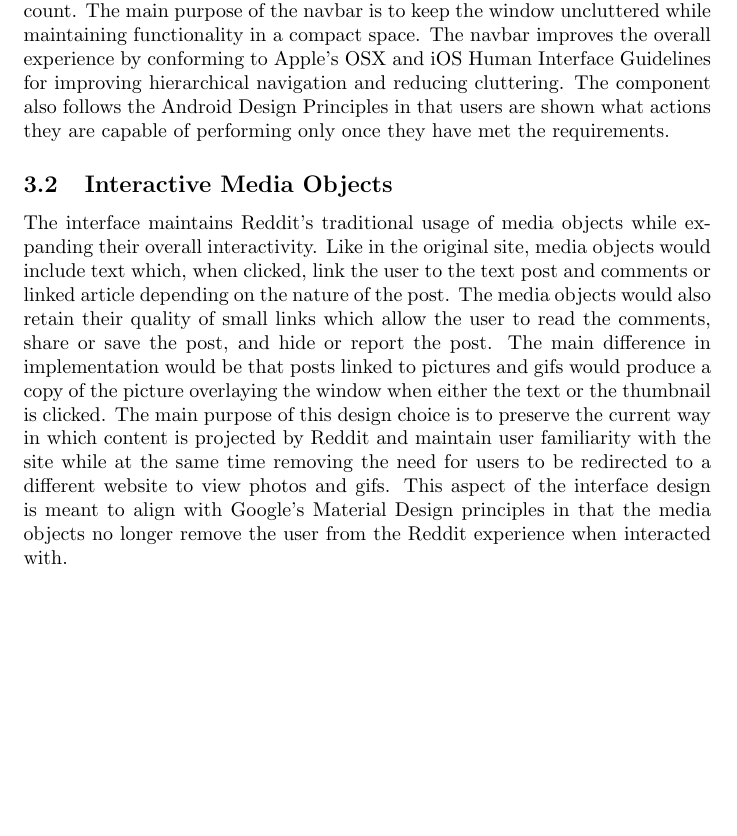
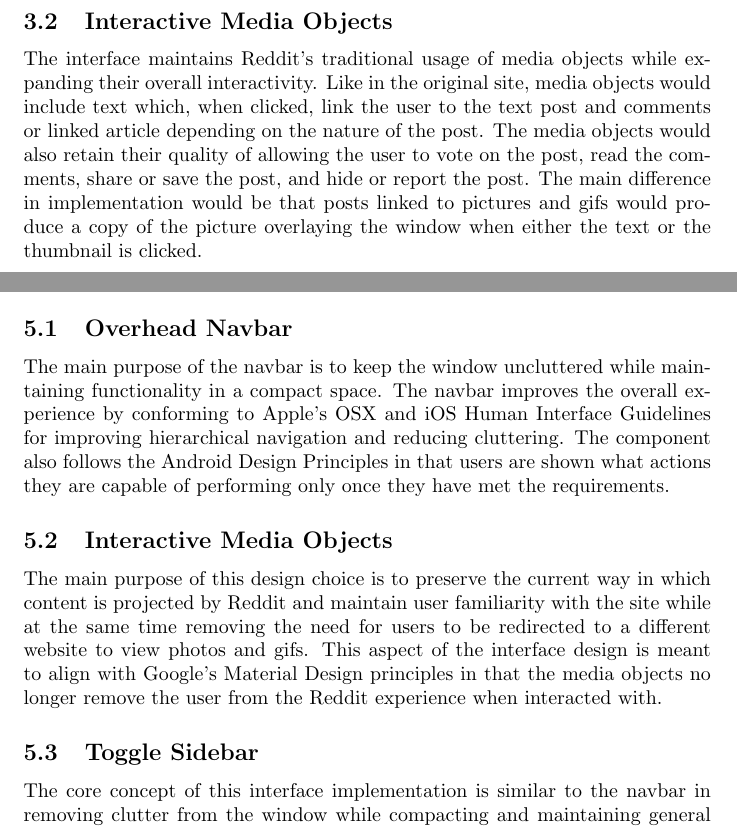
Before and after one commit to cjdellomes/cmsi370, a LaTeX paper (dream-design/dream-design.tex): part of page 3 of 4 before the commit and two parts of pages 3 and 4 of 5 after it, the two joined at a grey line, cut so that both start at the same text, the shorter picture padded with empty space. Compiled offline with pdfLaTeX.

Commit message:
Rationale done

```diff
--- a/dream-design/dream-design.tex
+++ b/dream-design/dream-design.tex
@@ -36,7 +36,7 @@ CMSI 370: Interaction Design\\
 
 \section{Top Level Design} While voice recognition is available, the proposed interface still accomodates keyboard and mouse or even touch on mobile devices by providing an elegant model. The main features of the interface are an overhead multipurpose navbar, fully interactive media objects, and toggle sidebar for navigating to subscribed subreddits.
 
-\subsection{Overhead Navbar} The design incorporates an overhead navbar at the top of the site with multiple related features. The navbar includes the search bar, a link to post a submission, as well as account related tabs, such as log in, sign up, and settings. The nav bar would also include the reddit logo, which would return the user to the site's front page when clicked, along with tabs for categories of posts, such as hot, new, rising, and top. Certain navbar tabs, like posting a submission and account settings would not be visible while the user is not logged in. Similarly, the sign up and login tabs would disappear while the user is currently logged into an account. The main purpose of the navbar is to keep the window uncluttered while maintaining functionality in a compact space. The navbar improves the overall experience by conforming to Apple's OSX and iOS Human Interface Guidelines for improving hierarchical navigation and reducing cluttering. The component also follows the Android Design Principles in that users are shown what actions they are capable of performing only once they have met the requirements.
+\subsection{Overhead Navbar} The design incorporates an overhead navbar at the top of the site with multiple related features. The navbar includes the search bar, a link to post a submission, as well as account related tabs, such as log in, sign up, and settings. The nav bar would also include the reddit logo, which would return the user to the site's front page when clicked, along with tabs for categories of posts, such as hot, new, rising, and top. Certain navbar tabs, like posting a submission and account settings would not be visible while the user is not logged in. Similarly, the sign up and login tabs would disappear while the user is currently logged into an account.
 
-\subsection{Interactive Media Objects} The interface maintains Reddit's traditional usage of media objects while expanding their overall interactivity. Like in the original site, media objects would include text which, when clicked, link the user to the text post and comments or linked article depending on the nature of the post. The media objects would also retain their quality of small links which allow the user to read the comments, share or save the post, and hide or report the post. The main difference in implementation would be that posts linked to pictures and gifs would produce a copy of the picture overlaying the window when either the text or the thumbnail is clicked. The main purpose of this design choice is to preserve the current way in which content is projected by Reddit and maintain user familiarity with the site while at the same time removing the need for users to be redirected to a different website to view photos and gifs. This aspect of the interface design is meant to align with Google's Material Design principles in that the media objects no longer remove the user from the Reddit experience when interacted with.
+\subsection{Interactive Media Objects} The interface maintains Reddit's traditional usage of media objects while expanding their overall interactivity. Like in the original site, media objects would include text which, when clicked, link the user to the text post and comments or linked article depending on the nature of the post. The media objects would also retain their quality of allowing the user to vote on the post, read the comments, share or save the post, and hide or report the post. The main difference in implementation would be that posts linked to pictures and gifs would produce a copy of the picture overlaying the window when either the text or the thumbnail is clicked.
 
@@ -48,6 +48,12 @@ CMSI 370: Interaction Design\\
 
 \section{Rationale}
 
+\subsection{Overhead Navbar} The main purpose of the navbar is to keep the window uncluttered while maintaining functionality in a compact space. The navbar improves the overall experience by conforming to Apple's OSX and iOS Human Interface Guidelines for improving hierarchical navigation and reducing cluttering. The component also follows the Android Design Principles in that users are shown what actions they are capable of performing only once they have met the requirements.
+
+\subsection{Interactive Media Objects} The main purpose of this design choice is to preserve the current way in which content is projected by Reddit and maintain user familiarity with the site while at the same time removing the need for users to be redirected to a different website to view photos and gifs. This aspect of the interface design is meant to align with Google's Material Design principles in that the media objects no longer remove the user from the Reddit experience when interacted with.
+
+\subsection{Toggle Sidebar} The core concept of this interface implementation is similar to the navbar in removing clutter from the window while compacting and maintaining general functionality. The intension of the component is to conform to Android Developer Principles and allow users to access their saved data at any point while navigating the interface.
+
 \section{Usability Forecast}
 
 \end{document}
```
Also changed, not shown: dream-design/dream-design.pdf, dream-design/dream-design.tex (2 more changed lines).
